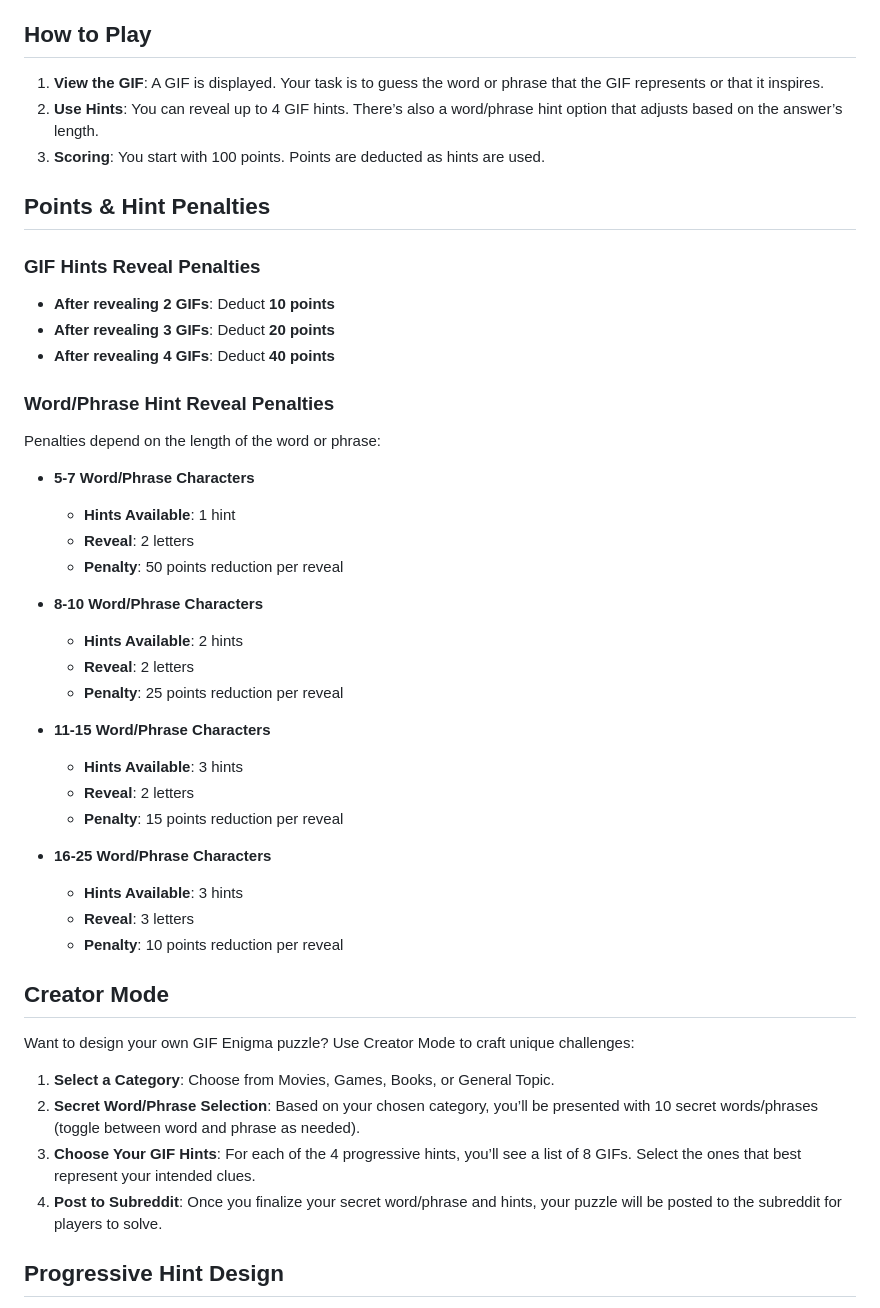
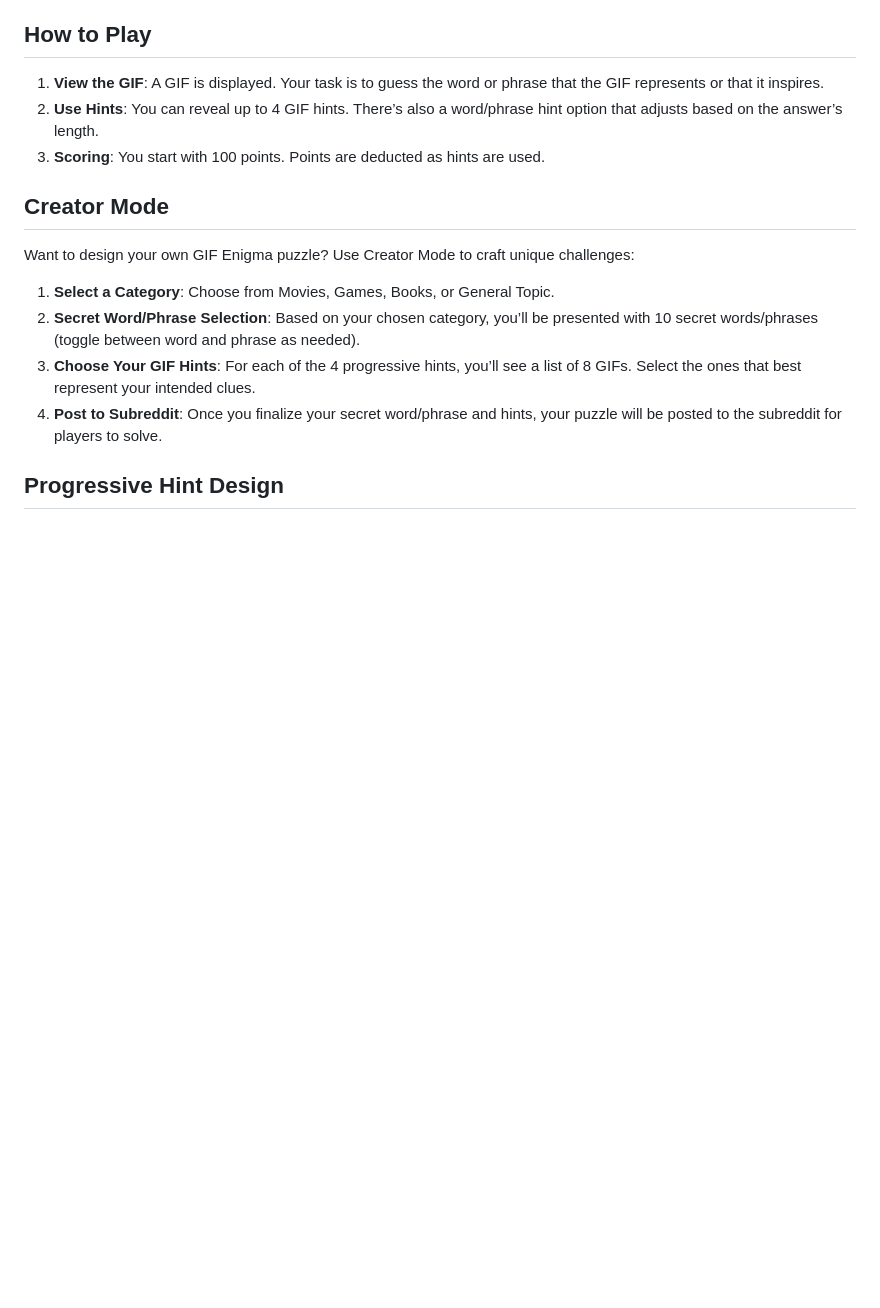
Before and after one commit to saikiransomanagoudar/gif-enigma, a Markdown page: README.md, the part around the change. GitHub-like rendering; blank space fills up the shorter version.

Commit message:
docs: update README.md
Signed-off-by: saikiransomanagoudar <saikiransomanagoudar@gmail.com>

```diff
--- a/README.md
+++ b/README.md
@@ -7,41 +7,6 @@ GIF Enigma is a word/phrase-guessing game where players interpret GIFs to uncove
 1. **View the GIF**: A GIF is displayed. Your task is to guess the word or phrase that the GIF represents or that it inspires.
 2. **Use Hints**: You can reveal up to 4 GIF hints. There’s also a word/phrase hint option that adjusts based on the answer’s length.
 3. **Scoring**: You start with 100 points. Points are deducted as hints are used.
-
-## Points & Hint Penalties
-
-### GIF Hints Reveal Penalties
-
-- **After revealing 2 GIFs**: Deduct **10 points**
-- **After revealing 3 GIFs**: Deduct **20 points**
-- **After revealing 4 GIFs**: Deduct **40 points**
-
-### Word/Phrase Hint Reveal Penalties
-
-Penalties depend on the length of the word or phrase:
-
-- **5-7 Word/Phrase Characters**
-
-  - **Hints Available**: 1 hint
-  - **Reveal**: 2 letters
-  - **Penalty**: 50 points reduction per reveal
-
-- **8-10 Word/Phrase Characters**
-
-  - **Hints Available**: 2 hints
-  - **Reveal**: 2 letters
-  - **Penalty**: 25 points reduction per reveal
-
-- **11-15 Word/Phrase Characters**
-
-  - **Hints Available**: 3 hints
-  - **Reveal**: 2 letters
-  - **Penalty**: 15 points reduction per reveal
-
-- **16-25 Word/Phrase Characters**
-  - **Hints Available**: 3 hints
-  - **Reveal**: 3 letters
-  - **Penalty**: 10 points reduction per reveal
 
 ## Creator Mode
 
```
